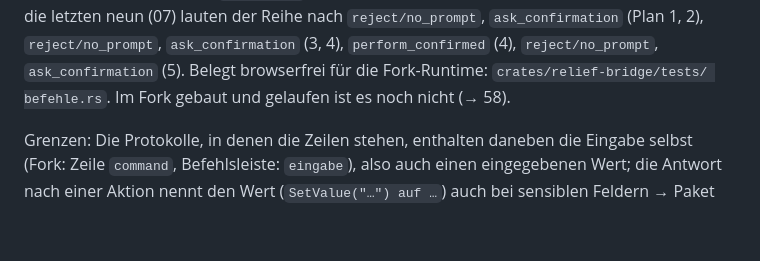
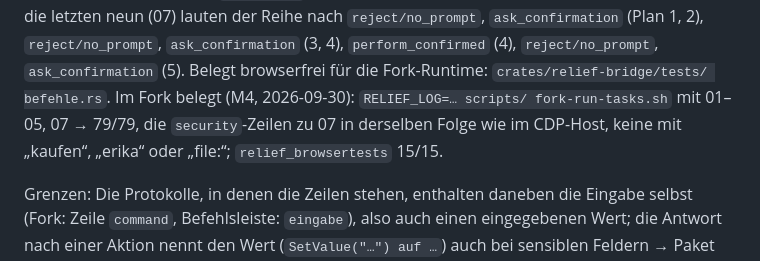
Before and after one commit to casoon/relief, a Markdown page: plan/spezifikation/07-privacy-und-sicherheit.md, the part around the change. GitHub-like rendering; blank space fills up the shorter version.

Commit message:
Paket 58: Fork-Teil gebaut und belegt

```diff
--- a/plan/spezifikation/07-privacy-und-sicherheit.md
+++ b/plan/spezifikation/07-privacy-und-sicherheit.md
@@ -284,7 +284,10 @@ letzten neun (07) lauten der Reihe nach `reject/no_prompt`,
 `ask_confirmation` (Plan 1, 2), `reject/no_prompt`, `ask_confirmation` (3,
 4), `perform_confirmed` (4), `reject/no_prompt`, `ask_confirmation` (5).
 Belegt browserfrei für die Fork-Runtime: `crates/relief-bridge/tests/
-befehle.rs`. Im Fork gebaut und gelaufen ist es noch nicht (→ 58).
+befehle.rs`. Im Fork belegt (M4, 2026-09-30): `RELIEF_LOG=… scripts/
+fork-run-tasks.sh` mit 01–05, 07 → 79/79, die `security`-Zeilen zu 07 in
+derselben Folge wie im CDP-Host, keine mit „kaufen“, „erika“ oder
+„file:“; `relief_browsertests` 15/15.
 
 Grenzen: Die Protokolle, in denen die Zeilen stehen, enthalten daneben die
 Eingabe selbst (Fork: Zeile `command`, Befehlsleiste: `eingabe`), also auch
```
Also changed, not shown: plan/58-sicherheitsgrenzen-im-host.md (deleted, +0 -55 lines), plan/status.md (+2 -3 lines).
